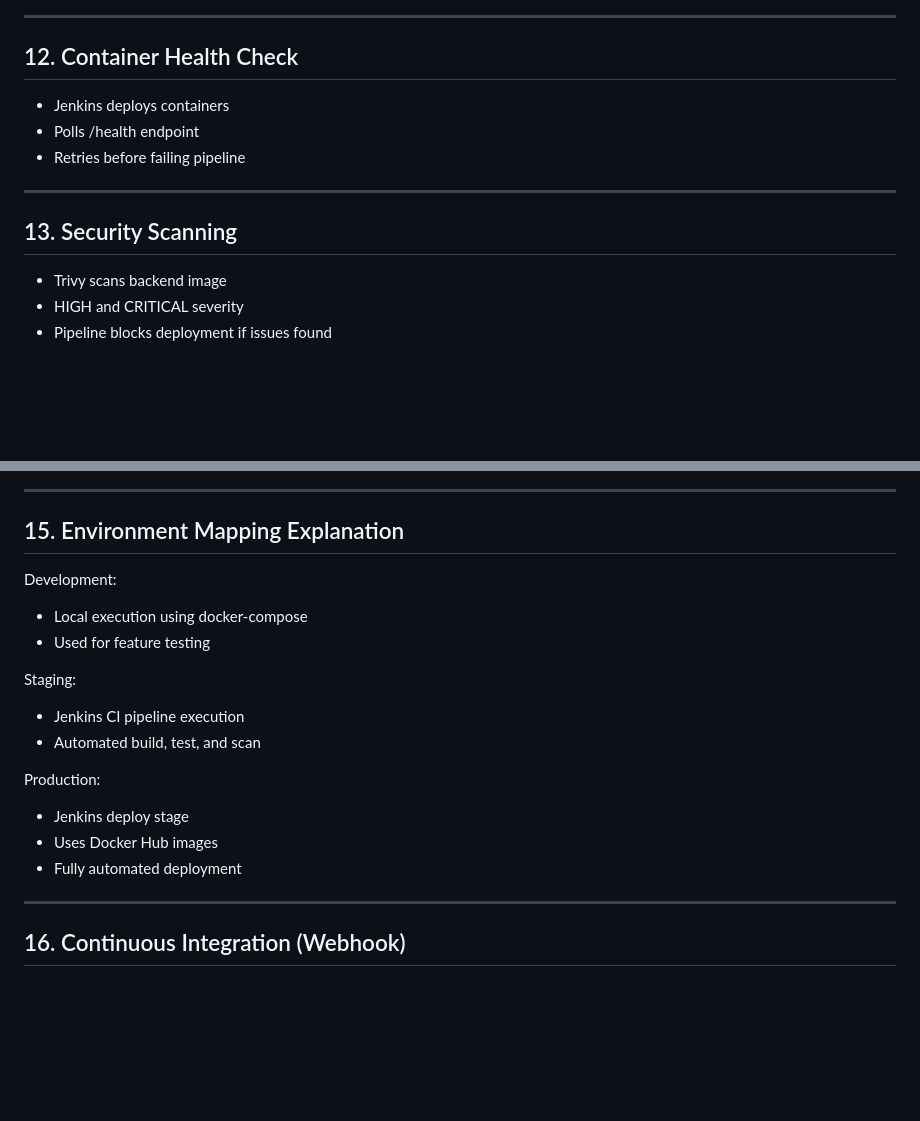
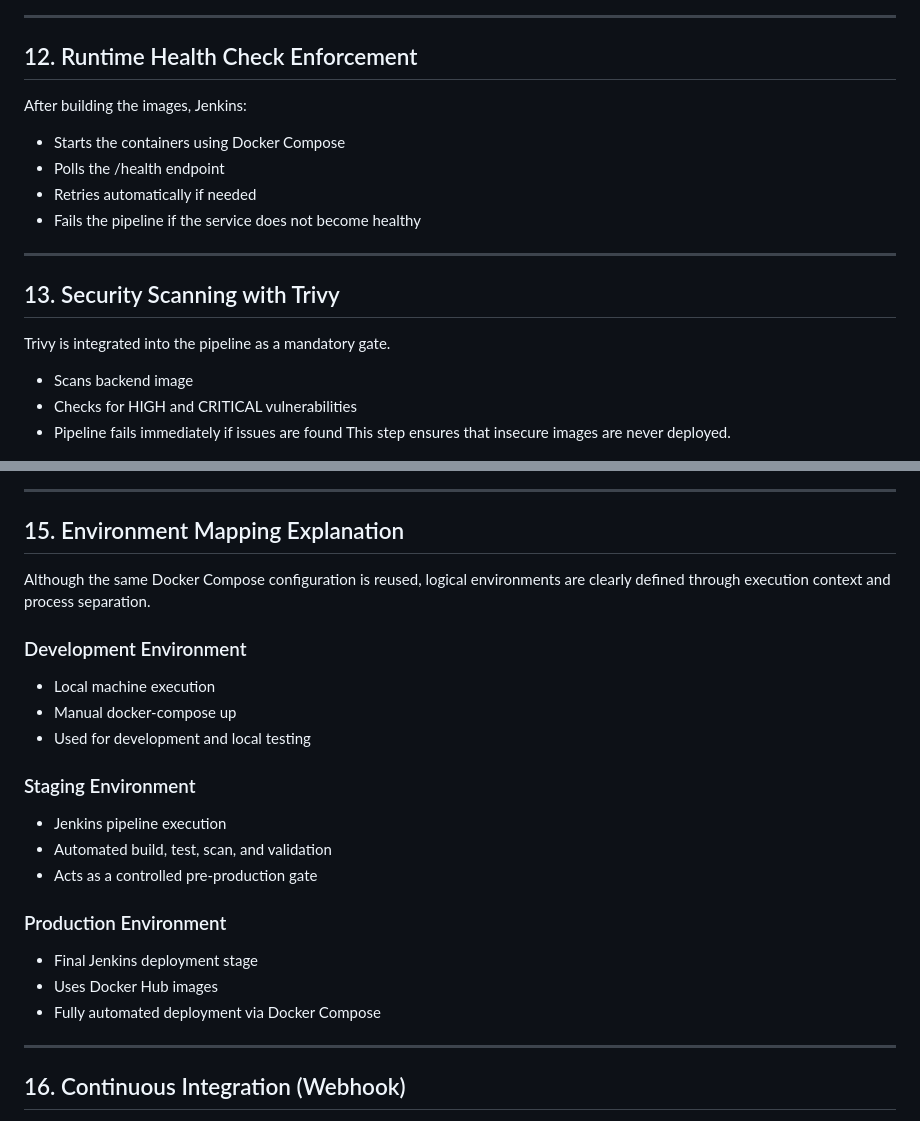
Before and after one commit to PavanSPK/cicd-capstone, a Markdown page: README.md, 2 parts joined by grey strips. Rendered like a GitHub page; blank space fills up the shorter version.

```diff
--- a/README.md
+++ b/README.md
@@ -320,19 +319,21 @@ Pipeline Stages:
 
 -----------------------------------------------------------------------------------
 
-## 12. Container Health Check
-
-- Jenkins deploys containers
-- Polls /health endpoint
-- Retries before failing pipeline
+## 12. Runtime Health Check Enforcement
+After building the images, Jenkins:
+- Starts the containers using Docker Compose
+- Polls the /health endpoint
+- Retries automatically if needed
+- Fails the pipeline if the service does not become healthy
 
 -----------------------------------------------------------------------------------
 
-## 13. Security Scanning
-
-- Trivy scans backend image
-- HIGH and CRITICAL severity
-- Pipeline blocks deployment if issues found
+## 13. Security Scanning with Trivy
+Trivy is integrated into the pipeline as a mandatory gate.
+- Scans backend image
+- Checks for HIGH and CRITICAL vulnerabilities
+- Pipeline fails immediately if issues are found
+This step ensures that insecure images are never deployed.
 
 ![trivy_1](https://github.com/PavanSPK/cicd-capstone/blob/d0fd24f679cbc1c409805ce64b19c21eb26c0718/screenshots/trivy_1.png)
 
@@ -352,19 +353,22 @@ Pipeline Stages:
 -----------------------------------------------------------------------------------
 
 ## 15. Environment Mapping Explanation
+Although the same Docker Compose configuration is reused, logical environments are clearly defined through execution context and process separation.
 
-Development:
-- Local execution using docker-compose
-- Used for feature testing
+### Development Environment
+- Local machine execution
+- Manual docker-compose up
+- Used for development and local testing
 
-Staging:
-- Jenkins CI pipeline execution
-- Automated build, test, and scan
+### Staging Environment
+- Jenkins pipeline execution
+- Automated build, test, scan, and validation
+- Acts as a controlled pre-production gate
 
-Production:
-- Jenkins deploy stage
+### Production Environment
+- Final Jenkins deployment stage
 - Uses Docker Hub images
-- Fully automated deployment
+- Fully automated deployment via Docker Compose
 
 -----------------------------------------------------------------------------------
 
```
Also changed, not shown: other parts of README.md (+54 -12 lines).
